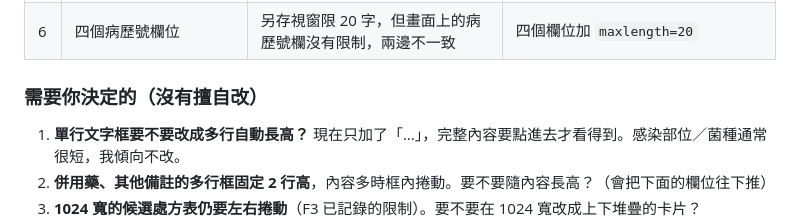
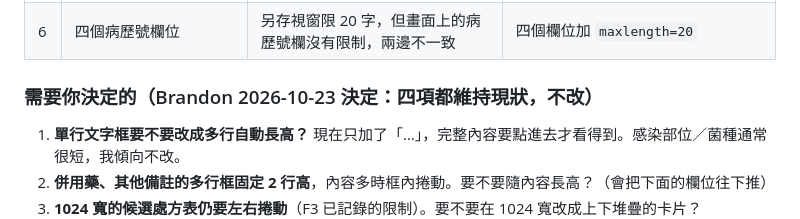
Before and after one commit to Limpid9121/TDM-project, a Markdown page: docs/REDESIGN_ACCEPTANCE_v2.md, the part around the change. GitHub-like rendering.

Commit message:
驗收報告 v2：四件待決事項決定維持現狀
Co-Authored-By: Claude Sonnet 5.5 <noreply@anthropic.com>

```diff
--- a/docs/REDESIGN_ACCEPTANCE_v2.md
+++ b/docs/REDESIGN_ACCEPTANCE_v2.md
@@ -26,7 +26,7 @@
 | 5 | 感染部位、菌種、其他影響因素等單行文字框 | 內容太長時被無聲切掉，看不出還有字 | 結尾顯示「…」（`text-overflow:ellipsis`） |
 | 6 | 四個病歷號欄位 | 另存視窗限 20 字，但畫面上的病歷號欄沒有限制，兩邊不一致 | 四個欄位加 `maxlength=20` |
 
-### 需要你決定的（沒有擅自改）
+### 需要你決定的（Brandon 2026-10-23 決定：四項都維持現狀，不改）
 
 1. **單行文字框要不要改成多行自動長高？** 現在只加了「…」，完整內容要點進去才看得到。感染部位／菌種通常很短，我傾向不改。
 2. **併用藥、其他備註的多行框固定 2 行高**，內容多時框內捲動。要不要隨內容長高？（會把下面的欄位往下推）
```
